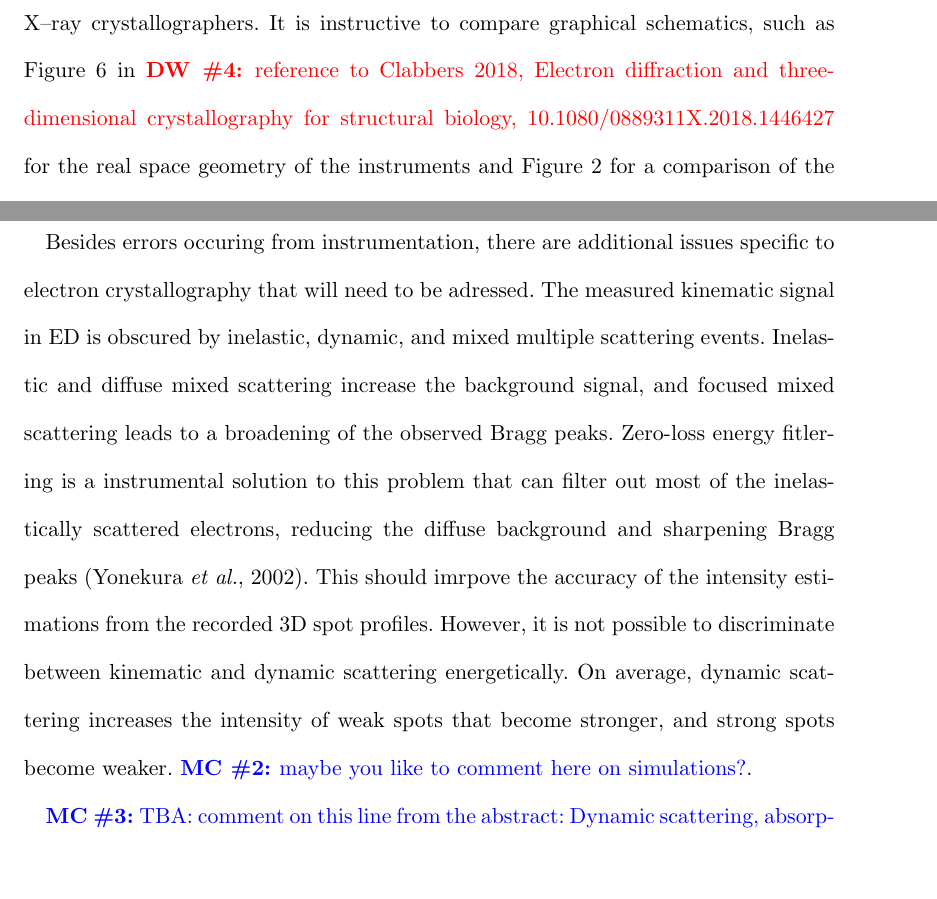
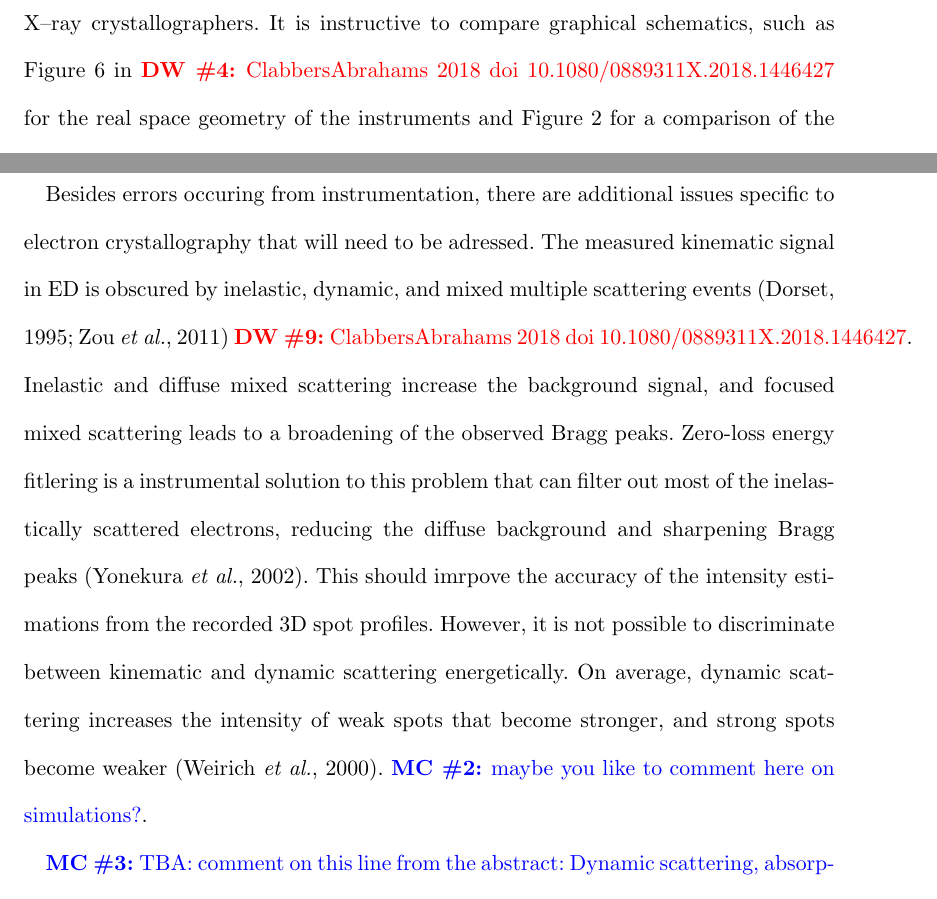
Before and after one commit to dagewa/DIALS_for_ED_paper, a LaTeX thesis (DIALS_for_ED.tex): two parts of pages 10 and 27 of 40, joined at a grey line, cut so that both start at the same text, the shorter picture padded with empty space. Compiled offline with pdfLaTeX.

Commit message:
Update DIALS_for_ED.tex

```diff
--- a/DIALS_for_ED.tex
+++ b/DIALS_for_ED.tex
@@ -476,9 +476,8 @@ with an effective detector.
 The relatively
 extreme geometry of the electron diffraction is unfamiliar to many X--ray
 crystallographers. It is instructive to compare graphical schematics, such as
-Figure 6 in \DW{reference to Clabbers 2018, Electron diffraction and
-three-dimensional crystallography for structural biology,
-10.1080/0889311X.2018.1446427} for the real space geometry of the instruments
+Figure 6 in \DW{Clabbers&Abrahams 2018 doi 10.1080/0889311X.2018.1446427}
+for the real space geometry of the instruments
 and Figure~\ref{fig:ewald} for a comparison of the Ewald construction in
 reciprocal space for the two cases.
 
@@ -1041,7 +1040,8 @@ additional factors such as instrumental instabilities are considered.
 Besides errors occuring from instrumentation, there are additional issues
 specific to electron crystallography that will need to be adressed.
 The measured kinematic signal in ED is obscured by inelastic, dynamic, and mixed
-multiple scattering events. Inelastic and diffuse mixed scattering increase
+multiple scattering events \cite{dorset:1995,zou:2011} \DW{Clabbers&Abrahams
+2018 doi 10.1080/0889311X.2018.1446427}. Inelastic and diffuse mixed scattering increase
 the background signal, and focused mixed scattering leads to a broadening
 of the observed Bragg peaks. Zero-loss energy fitlering is a instrumental
 solution to this problem that can filter out most of the inelastically
@@ -1050,7 +1050,7 @@ peaks \cite{Yonekura2002}. This should imrpove the accuracy of the intensity
 estimations from the recorded 3D spot profiles. However, it is not possible
 to discriminate between kinematic and dynamic scattering energetically. On average,
 dynamic scattering increases the intensity of weak spots that become stronger,
-and strong spots become weaker. \MC{maybe you like to comment here on simulations?}.
+and strong spots become weaker \cite{Weirich2000}. \MC{maybe you like to comment here on simulations?}.
 
 \MC{TBA: comment on this line from the abstract: Dynamic
 scattering, absorption, radiation damage and incomplete wedges of data are
```
